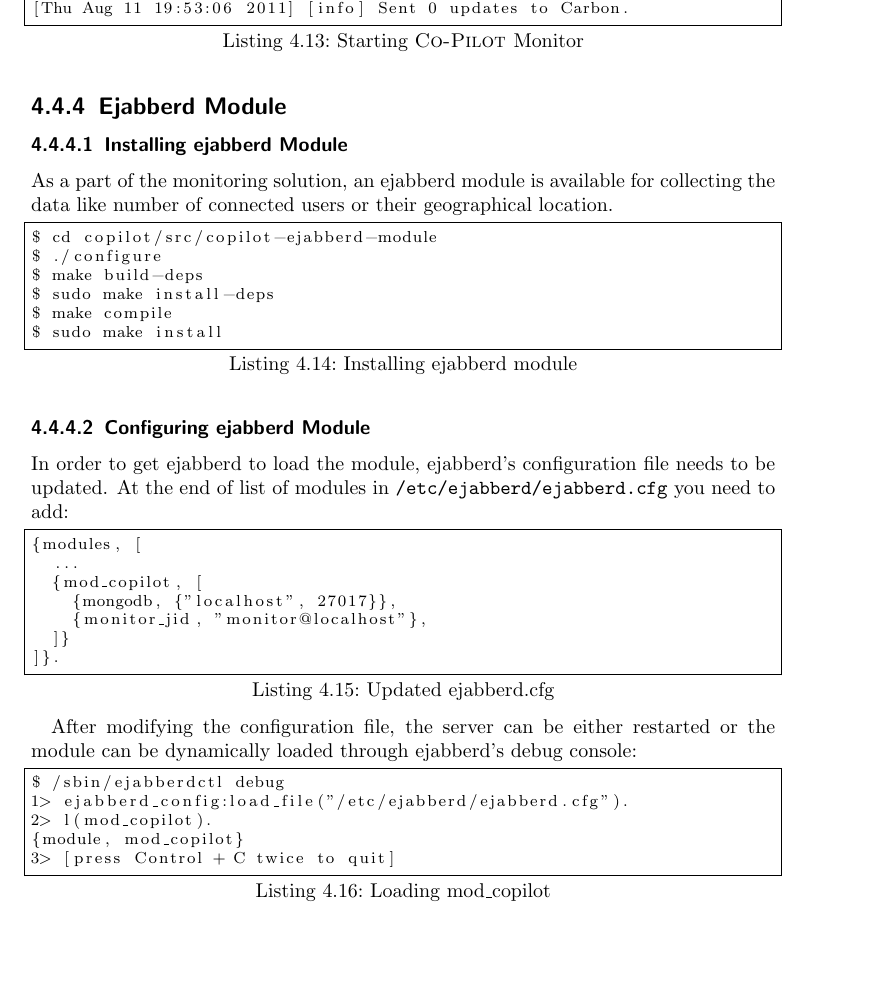
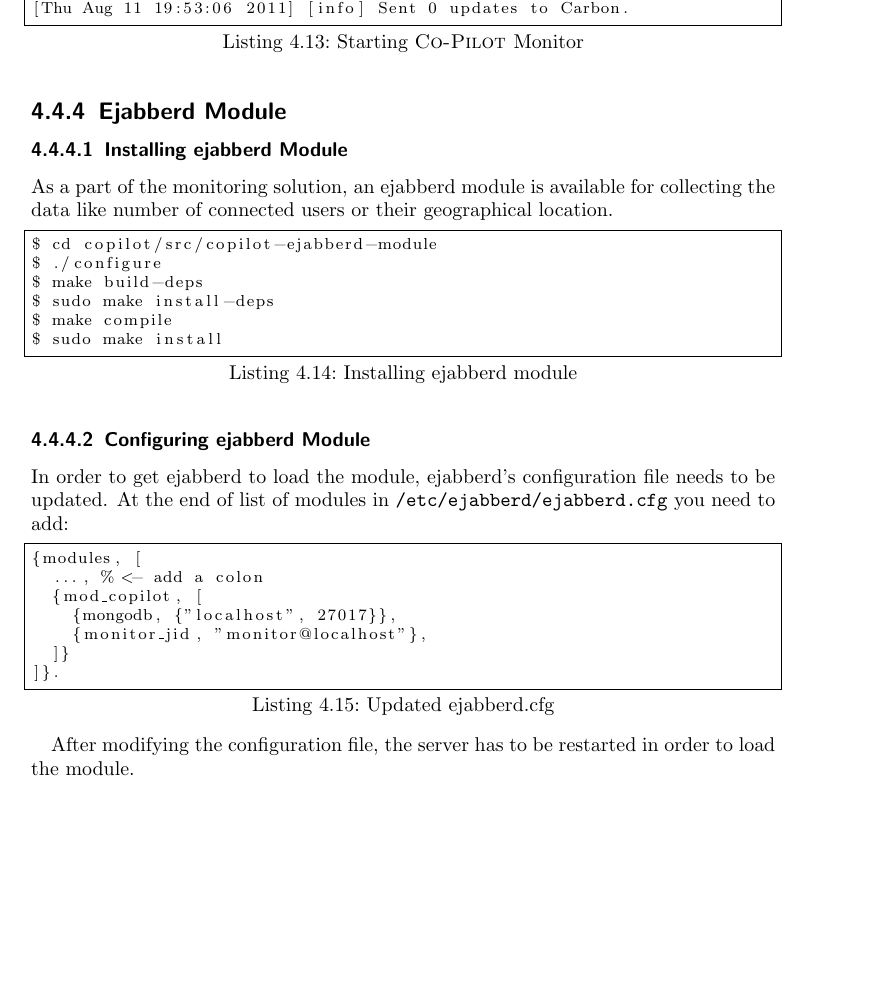
Before and after one commit to artemharutyunyan/copilot, a LaTeX document (doc/copilot-tr/copilotTechRep.tex, which reads doc/copilot-tr/content/deployment.tex): part of page 29 of 35, cut so that both start at the same text, the shorter picture padded with empty space. Compiled offline with pdfLaTeX.

Commit message:
Updated docs, ejabberd modules cant be loaded dynamically

```diff
--- a/doc/copilot-tr/content/deployment.tex
+++ b/doc/copilot-tr/content/deployment.tex
@@ -284,7 +284,7 @@
 \lstset{caption=Updated ejabberd.cfg}
 \begin{lstlisting}
 {modules, [
-  ...
+  ..., % <- add a colon
   {mod_copilot, [
     {mongodb, {"localhost", 27017}},
     {monitor_jid, "monitor@localhost"},
@@ -292,16 +292,7 @@
 ]}.
 \end{lstlisting}
 
-After modifying the configuration file, the server can be either restarted or the module can be dynamically loaded through ejabberd's debug console:
-
-\lstset{caption=Loading mod\_copilot}
-\begin{lstlisting}
-$ /sbin/ejabberdctl debug
-1> ejabberd_config:load_file("/etc/ejabberd/ejabberd.cfg").
-2> l(mod_copilot).
-{module, mod_copilot}
-3> [press Control + C twice to quit]
-\end{lstlisting}
+After modifying the configuration file, the server has to be restarted in order to load the module.
 
 \subsection{Installing Co-Pilot Dashboard}
 
```
Also changed, not shown: doc/copilot-tr/copilotTechRep.pdf.
